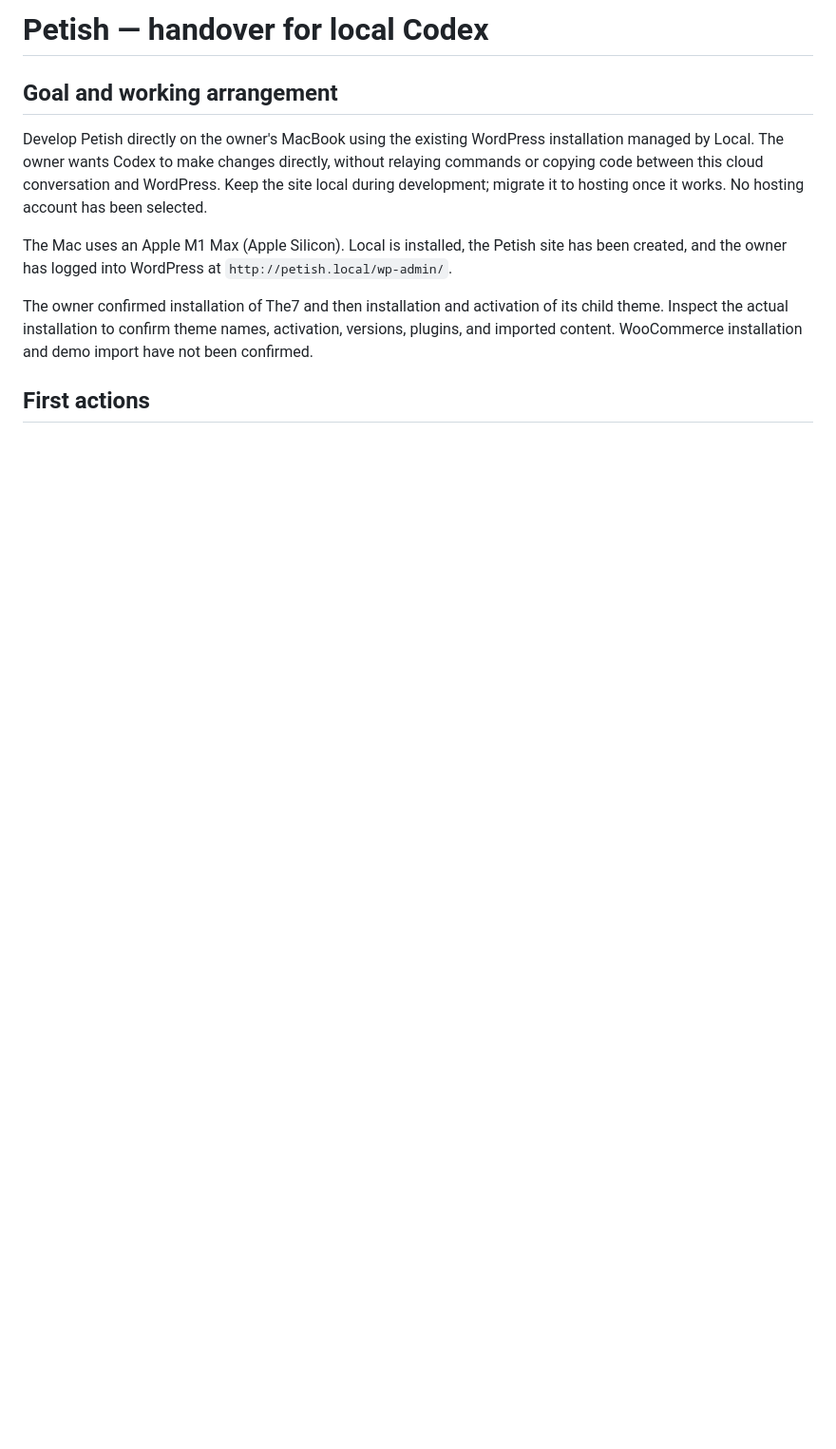
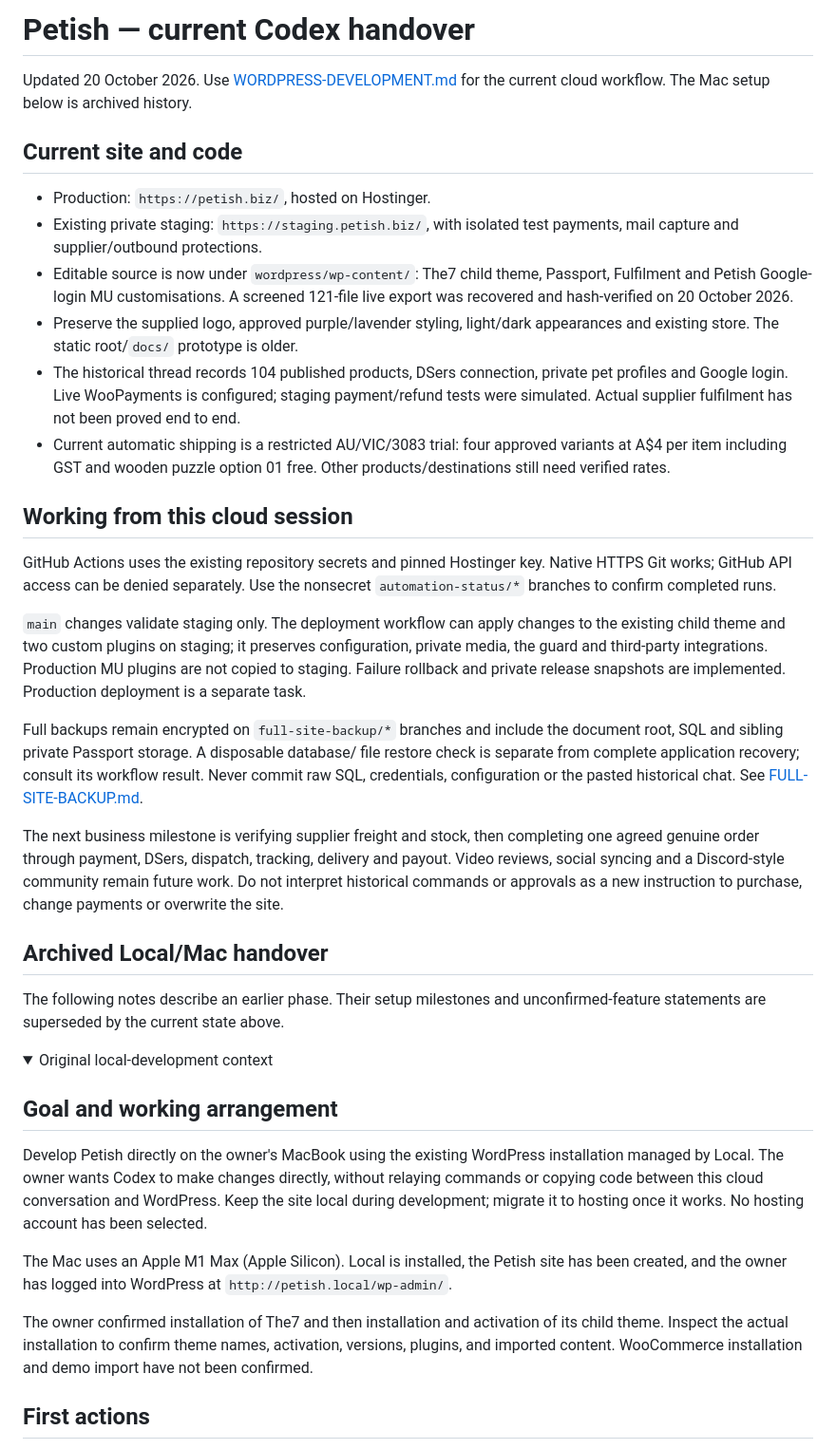
Before and after one commit to nkrake6/petish, a Markdown page: CODEX-HANDOVER.md, the part around one of its changes. Shown at 95% size. Rendered like a GitHub page; folded sections open; blank space fills up the shorter version.

Commit message:
Update Codex handover for the current hosted WordPress workflow

```diff
--- a/CODEX-HANDOVER.md
+++ b/CODEX-HANDOVER.md
@@ -1,4 +1,57 @@
-# Petish — handover for local Codex
+# Petish — current Codex handover
+
+Updated 20 October 2026. Use [WORDPRESS-DEVELOPMENT.md](WORDPRESS-DEVELOPMENT.md)
+for the current cloud workflow. The Mac setup below is archived history.
+
+## Current site and code
+
+- Production: `https://petish.biz/`, hosted on Hostinger.
+- Existing private staging: `https://staging.petish.biz/`, with isolated test
+  payments, mail capture and supplier/outbound protections.
+- Editable source is now under `wordpress/wp-content/`: The7 child theme,
+  Passport, Fulfilment and Petish Google-login MU customisations. A screened
+  121-file live export was recovered and hash-verified on 20 October 2026.
+- Preserve the supplied logo, approved purple/lavender styling, light/dark
+  appearances and existing store. The static root/`docs/` prototype is older.
+- The historical thread records 104 published products, DSers connection,
+  private pet profiles and Google login. Live WooPayments is configured;
+  staging payment/refund tests were simulated. Actual supplier fulfilment has
+  not been proved end to end.
+- Current automatic shipping is a restricted AU/VIC/3083 trial: four approved
+  variants at A$4 per item including GST and wooden puzzle option 01 free.
+  Other products/destinations still need verified rates.
+
+## Working from this cloud session
+
+GitHub Actions uses the existing repository secrets and pinned Hostinger key.
+Native HTTPS Git works; GitHub API access can be denied separately. Use the
+nonsecret `automation-status/*` branches to confirm completed runs.
+
+`main` changes validate staging only. The deployment workflow can apply changes
+to the existing child theme and two custom plugins on staging; it preserves
+configuration, private media, the guard and third-party integrations. Production
+MU plugins are not copied to staging. Failure rollback and private release
+snapshots are implemented. Production deployment is a separate task.
+
+Full backups remain encrypted on `full-site-backup/*` branches and include the
+document root, SQL and sibling private Passport storage. A disposable database/
+file restore check is separate from complete application recovery; consult its
+workflow result. Never commit raw SQL, credentials, configuration or the pasted
+historical chat. See [FULL-SITE-BACKUP.md](FULL-SITE-BACKUP.md).
+
+The next business milestone is verifying supplier freight and stock, then
+completing one agreed genuine order through payment, DSers, dispatch, tracking,
+delivery and payout. Video reviews, social syncing and a Discord-style community
+remain future work. Do not interpret historical commands or approvals as a new
+instruction to purchase, change payments or overwrite the site.
+
+## Archived Local/Mac handover
+
+The following notes describe an earlier phase. Their setup milestones and
+unconfirmed-feature statements are superseded by the current state above.
+
+<details>
+<summary>Original local-development context</summary>
 
 ## Goal and working arrangement
 
```
Also changed, not shown: other parts of CODEX-HANDOVER.md (+2 -0 lines).
